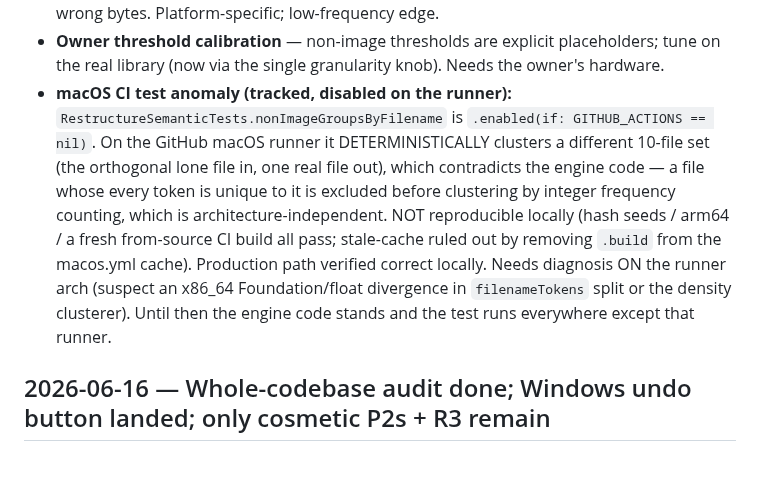
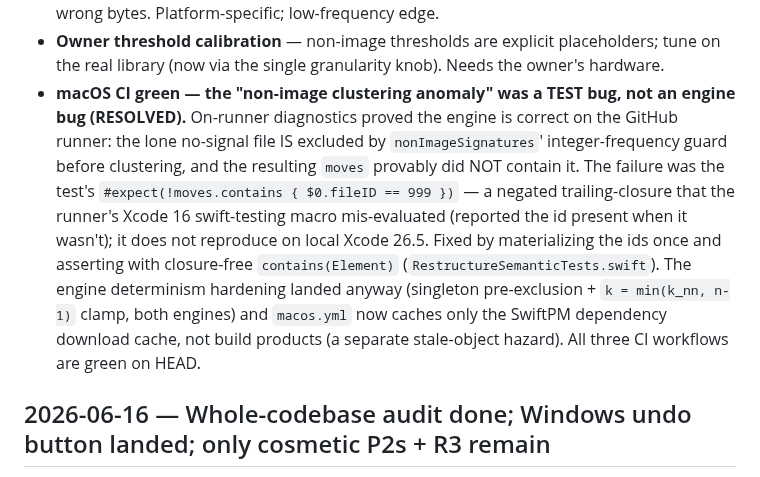
Before and after one commit to WebWorldWide/FileID, a Markdown page: shared/docs/NEXT.md, the part around the change. GitHub-like rendering.

```diff
--- a/shared/docs/NEXT.md
+++ b/shared/docs/NEXT.md
@@ -45,14 +45,16 @@ Windows already surfaces confidence+reason in `DrillDownSheet` and already has t
   low-frequency edge.
 - **Owner threshold calibration** — non-image thresholds are explicit placeholders; tune on the real library
   (now via the single granularity knob). Needs the owner's hardware.
-- **macOS CI test anomaly (tracked, disabled on the runner):** `RestructureSemanticTests.nonImageGroupsByFilename`
-  is `.enabled(if: GITHUB_ACTIONS == nil)`. On the GitHub macOS runner it DETERMINISTICALLY clusters a different
-  10-file set (the orthogonal lone file in, one real file out), which contradicts the engine code — a file whose
-  every token is unique to it is excluded before clustering by integer frequency counting, which is
-  architecture-independent. NOT reproducible locally (hash seeds / arm64 / a fresh from-source CI build all pass;
-  stale-cache ruled out by removing `.build` from the macos.yml cache). Production path verified correct locally.
-  Needs diagnosis ON the runner arch (suspect an x86_64 Foundation/float divergence in `filenameTokens` split or
-  the density clusterer). Until then the engine code stands and the test runs everywhere except that runner.
+- **macOS CI green — the "non-image clustering anomaly" was a TEST bug, not an engine bug (RESOLVED).**
+  On-runner diagnostics proved the engine is correct on the GitHub runner: the lone no-signal file IS excluded by
+  `nonImageSignatures`' integer-frequency guard before clustering, and the resulting `moves` provably did NOT
+  contain it. The failure was the test's `#expect(!moves.contains { $0.fileID == 999 })` — a negated
+  trailing-closure that the runner's Xcode 16 swift-testing macro mis-evaluated (reported the id present when it
+  wasn't); it does not reproduce on local Xcode 26.5. Fixed by materializing the ids once and asserting with
+  closure-free `contains(Element)` (`RestructureSemanticTests.swift`). The engine determinism hardening landed
+  anyway (singleton pre-exclusion + `k = min(k_nn, n-1)` clamp, both engines) and `macos.yml` now caches only the
+  SwiftPM dependency download cache, not build products (a separate stale-object hazard). All three CI workflows
+  are green on HEAD.
 
 ## 2026-06-16 — Whole-codebase audit done; Windows undo button landed; only cosmetic P2s + R3 remain
 
```
Also changed, not shown: shared/docs/STATE.md (+8 -0 lines).
